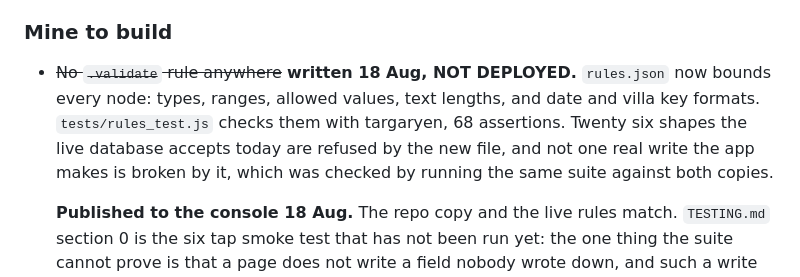
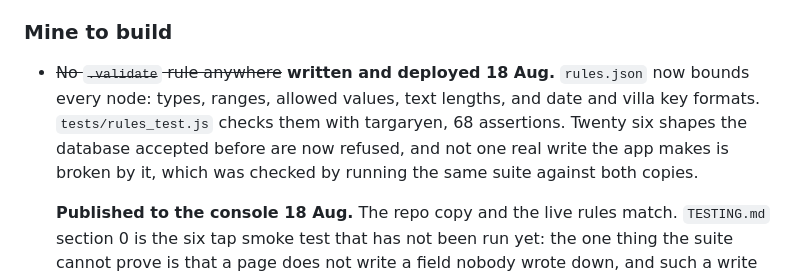
Before and after one commit to NALA-Resort/nala-menu, a Markdown page: HANDOVER.md, the part around the change. Drawn GitHub-style.

Commit message:
Clear the stale not deployed marker on the rules

```diff
--- a/HANDOVER.md
+++ b/HANDOVER.md
@@ -151,12 +151,12 @@ most. Nothing there has been done.
 
 ### Mine to build
 
-- ~~No `.validate` rule anywhere~~ **written 18 Aug, NOT DEPLOYED.** `rules.json`
+- ~~No `.validate` rule anywhere~~ **written and deployed 18 Aug.** `rules.json`
   now bounds every node: types, ranges, allowed values, text lengths, and date
   and villa key formats. `tests/rules_test.js` checks them with targaryen, 68
-  assertions. Twenty six shapes the live database accepts today are refused by
-  the new file, and not one real write the app makes is broken by it, which was
-  checked by running the same suite against both copies.
+  assertions. Twenty six shapes the database accepted before are now refused, and
+  not one real write the app makes is broken by it, which was checked by running
+  the same suite against both copies.
 
   **Published to the console 18 Aug.** The repo copy and the live rules match.
   `TESTING.md` section 0 is the six tap smoke test that has not been run yet:
```
